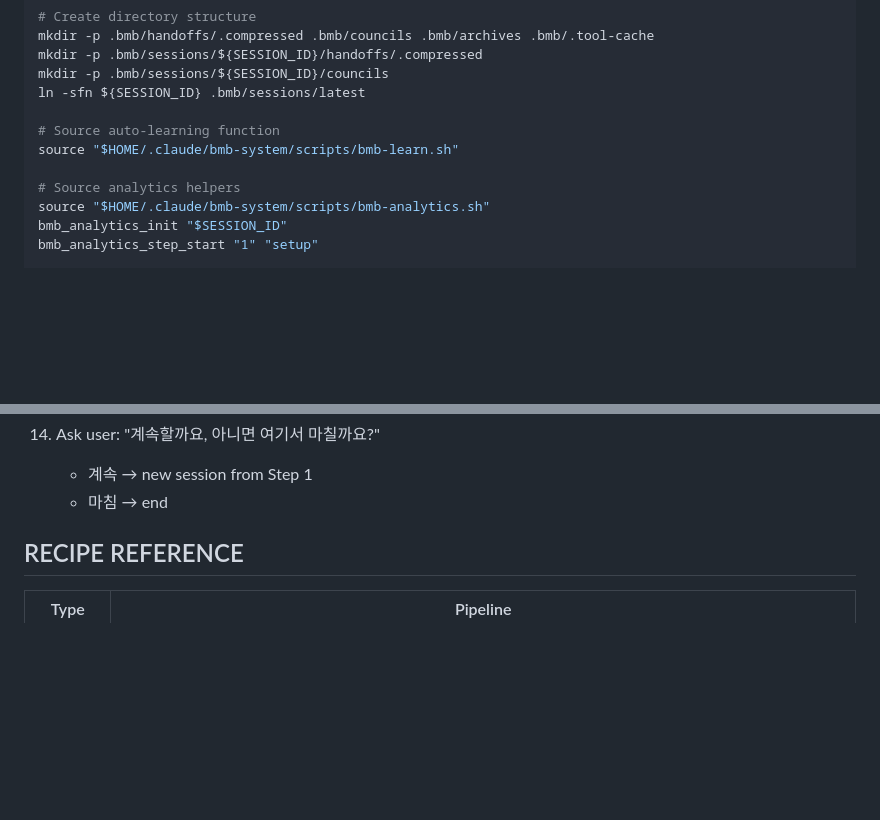
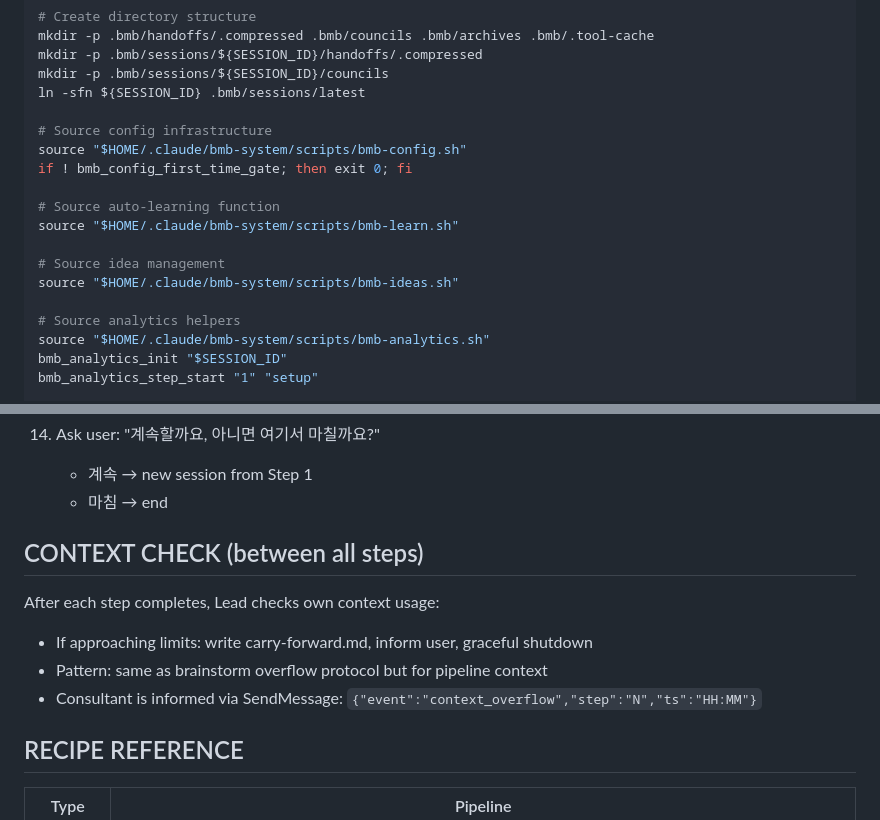
Before and after one commit to blacklettertimeoff432/be-my-butler, a Markdown page: skills/bmb/bmb.md, 2 parts joined by grey strips. GitHub-like rendering; blank space fills up the shorter version.

```diff
--- a/skills/bmb/bmb.md
+++ b/skills/bmb/bmb.md
@@ -104,8 +104,15 @@ mkdir -p .bmb/sessions/${SESSION_ID}/handoffs/.compressed
 mkdir -p .bmb/sessions/${SESSION_ID}/councils
 ln -sfn ${SESSION_ID} .bmb/sessions/latest
 
+# Source config infrastructure
+source "$HOME/.claude/bmb-system/scripts/bmb-config.sh"
+if ! bmb_config_first_time_gate; then exit 0; fi
+
 # Source auto-learning function
 source "$HOME/.claude/bmb-system/scripts/bmb-learn.sh"
+
+# Source idea management
+source "$HOME/.claude/bmb-system/scripts/bmb-ideas.sh"
 
 # Source analytics helpers
 source "$HOME/.claude/bmb-system/scripts/bmb-analytics.sh"
@@ -767,6 +834,12 @@ bmb_analytics_step_start "11" "cleanup"
 14. Ask user: "계속할까요, 아니면 여기서 마칠까요?"
     - 계속 → new session from Step 1
     - 마침 → end
+
+## CONTEXT CHECK (between all steps)
+After each step completes, Lead checks own context usage:
+- If approaching limits: write carry-forward.md, inform user, graceful shutdown
+- Pattern: same as brainstorm overflow protocol but for pipeline context
+- Consultant is informed via SendMessage: `{"event":"context_overflow","step":"N","ts":"HH:MM"}`
 
 ## RECIPE REFERENCE
 
```
Also changed, not shown: other parts of skills/bmb/bmb.md (+79 -19 lines).
